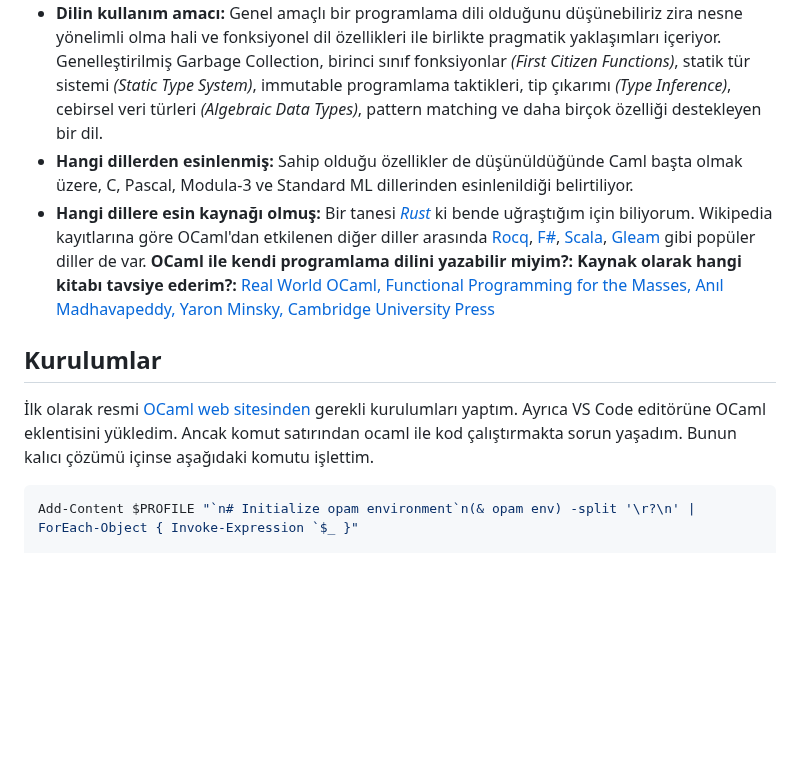
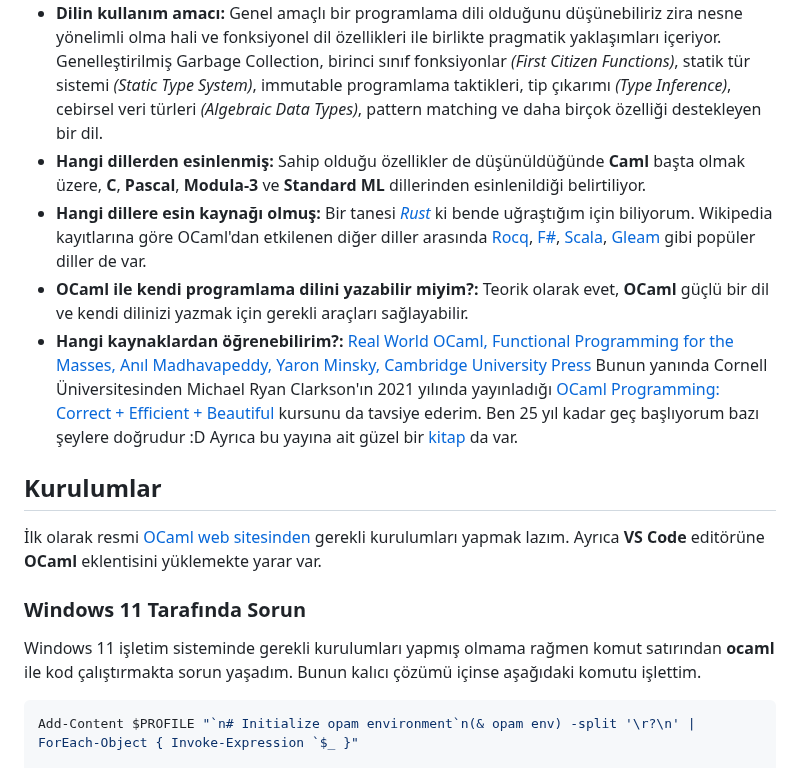
Before and after one commit to buraksenyurt/learning-ocaml, a Markdown page: README.md, the part around one of its changes. Drawn GitHub-style; blank space fills up the shorter version.

````diff
--- a/README.md
+++ b/README.md
@@ -23,14 +23,18 @@ OCaml programlama dili ile ilgili maceralarımın yer aldığı kod deposudur.
 - **Geliştiricileri kim?:** INRIA *(Institut National de Recherche en Informatique et en Automatique - Ulusal Bilgisayar Bilimi ve Otomasyon Araştırma Enstitüsü)* 'da Xavier Leroy, Jérôme Vouillon, Damien Doligez, ve Didier Rémy tarafından geliştirilmiş. Fransızlar tarafında geliştirildiği için söz dizimine yer yer fransız kaldığım da olmadı değil :D
 - **İlk versiyonu ne zaman çıktı?:** Kaynaklara göre ilk sürüm **1996** yılında piyasaya sürülmüş. Dokümanı yazdığım an itibariyle de son sürümü 2025-10-09 tarihinde yayınlanmış olan **5.4.0** versiyonu. Son sürümde immutable diziler, labelled tuple türleri, atomik record alanları gibi yeni özellikler eklenmiş.
 - **Dilin kullanım amacı:** Genel amaçlı bir programlama dili olduğunu düşünebiliriz zira nesne yönelimli olma hali ve fonksiyonel dil özellikleri ile birlikte pragmatik yaklaşımları içeriyor. Genelleştirilmiş Garbage Collection, birinci sınıf fonksiyonlar *(First Citizen Functions)*, statik tür sistemi *(Static Type System)*, immutable programlama taktikleri, tip çıkarımı *(Type Inference)*, cebirsel veri türleri *(Algebraic Data Types)*, pattern matching ve daha birçok özelliği destekleyen bir dil.
-- **Hangi dillerden esinlenmiş:** Sahip olduğu özellikler de düşünüldüğünde Caml başta olmak üzere, C, Pascal, Modula-3 ve Standard ML dillerinden esinlenildiği belirtiliyor.
+- **Hangi dillerden esinlenmiş:** Sahip olduğu özellikler de düşünüldüğünde **Caml** başta olmak üzere, **C**, **Pascal**, **Modula-3** ve **Standard ML** dillerinden esinlenildiği belirtiliyor.
 - **Hangi dillere esin kaynağı olmuş:** Bir tanesi *[Rust](https://rust-lang.org/)* ki bende uğraştığım için biliyorum. Wikipedia kayıtlarına göre OCaml'dan etkilenen diğer diller arasında [Rocq](https://rocq-prover.org/), [F#](https://fsharp.org/), [Scala](https://www.scala-lang.org/), [Gleam](https://gleam.run/) gibi popüler diller de var.
-**OCaml ile kendi programlama dilini yazabilir miyim?:**
-**Kaynak olarak hangi kitabı tavsiye ederim?:** [Real World OCaml, Functional Programming for the Masses, Anıl Madhavapeddy, Yaron Minsky, Cambridge University Press](https://dev.realworldocaml.org/index.html)
+- **OCaml ile kendi programlama dilini yazabilir miyim?:** Teorik olarak evet, **OCaml** güçlü bir dil ve kendi dilinizi yazmak için gerekli araçları sağlayabilir.
+- **Hangi kaynaklardan öğrenebilirim?:** [Real World OCaml, Functional Programming for the Masses, Anıl Madhavapeddy, Yaron Minsky, Cambridge University Press](https://dev.realworldocaml.org/index.html) Bunun yanında Cornell Üniversitesinden Michael Ryan Clarkson'ın 2021 yılında yayınladığı [OCaml Programming: Correct + Efficient + Beautiful](https://youtube.com/playlist?list=PLre5AT9JnKShBOPeuiD9b-I4XROIJhkIU&si=fqYdWGlXmQwy8c_b) kursunu da tavsiye ederim. Ben 25 yıl kadar geç başlıyorum bazı şeylere doğrudur :D Ayrıca bu yayına ait güzel bir [kitap](https://cs3110.github.io/textbook/cover.html) da var.
 
 ## Kurulumlar
 
-İlk olarak resmi [OCaml web sitesinden](https://ocaml.org/docs/installing-ocaml) gerekli kurulumları yaptım. Ayrıca VS Code editörüne OCaml eklentisini yükledim. Ancak komut satırından ocaml ile kod çalıştırmakta sorun yaşadım. Bunun kalıcı çözümü içinse aşağıdaki komutu işlettim.
+İlk olarak resmi [OCaml web sitesinden](https://ocaml.org/docs/installing-ocaml) gerekli kurulumları yapmak lazım. Ayrıca **VS Code** editörüne **OCaml** eklentisini yüklemekte yarar var.
+
+### Windows 11 Tarafında Sorun
+
+Windows 11 işletim sisteminde gerekli kurulumları yapmış olmama rağmen komut satırından **ocaml** ile kod çalıştırmakta sorun yaşadım. Bunun kalıcı çözümü içinse aşağıdaki komutu işlettim.
 
 ```bash
 Add-Content $PROFILE "`n# Initialize opam environment`n(& opam env) -split '\r?\n' | ForEach-Object { Invoke-Expression `$_ }"
````
Also changed, not shown: other parts of README.md (+61 -13 lines), images/ocaml_16.png (added).
